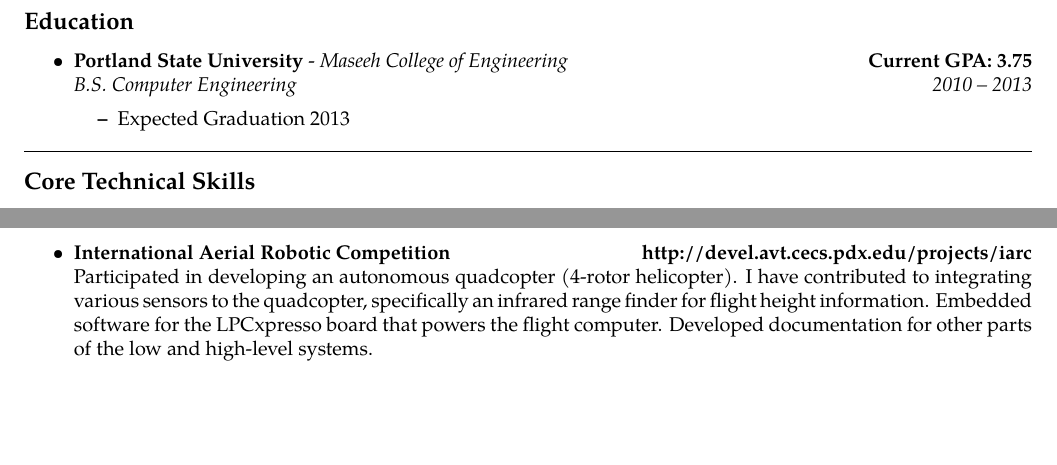
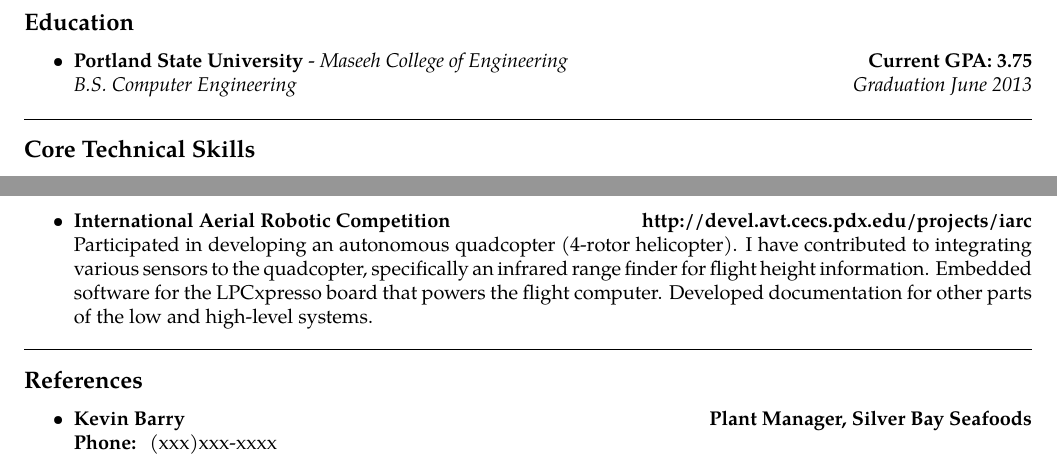
Before and after one commit to rattboi/resume, a LaTeX CV (resume.tex): two parts of pages 1 and 2 of 2, joined at a grey line, cut so that both start at the same text. Compiled offline with pdfLaTeX.

Commit message:
Rearranged the order of some sections, and added a references section

```diff
--- a/resume.tex
+++ b/resume.tex
@@ -52,3 +52,24 @@
 \ \ bradon@kanyid.com
 \end{center}
 
+
+\hrule
+\vspace{-0.4em}
+\subsection*{Education}
+
+\begin{itemize}
+	\parskip=0.1em
+
+	\item
+	\headerrow
+  {\textbf{Portland State University} - \emph{Maseeh College of Engineering}}
+		{\textbf{Current GPA: 3.75}}
+	\\
+	\headerrow
+		{\emph{B.S. Computer Engineering}}
+		{\emph{Graduation June 2013}}
+\end{itemize}
+
+\hrule
+\vspace{-0.4em}
+\subsection*{Core Technical Skills}
@@ -97,27 +132,3 @@
 
 \end{itemize}
 
-
-\hrule
-\vspace{-0.4em}
-\subsection*{Education}
-
-\begin{itemize}
-	\parskip=0.1em
-
-	\item
-	\headerrow
-  {\textbf{Portland State University} - \emph{Maseeh College of Engineering}}
-		{\textbf{Current GPA: 3.75}}
-	\\
-	\headerrow
-		{\emph{B.S. Computer Engineering}}
-		{\emph{2010 -- 2013}}
-    \begin{itemize*}
-      \item Expected Graduation 2013
-    \end{itemize*}
-\end{itemize}
-
-\hrule
-\vspace{-0.4em}
-\subsection*{Core Technical Skills}
@@ -169,4 +166,17 @@
 
 \end{itemize}
 
+\hrule
+\vspace{-0.4em}
+\subsection*{References}
+\begin{itemize}
+  \item
+  \headerrow
+    {\textbf{Kevin Barry}}
+    {\textbf{Plant Manager, Silver Bay Seafoods}}
+  \\
+  \textbf{Phone: } (xxx)xxx-xxxx
+
+\end{itemize}
+
 \end{document}
```
Also changed, not shown: resume.pdf, resume.tex (28 more changed lines).
